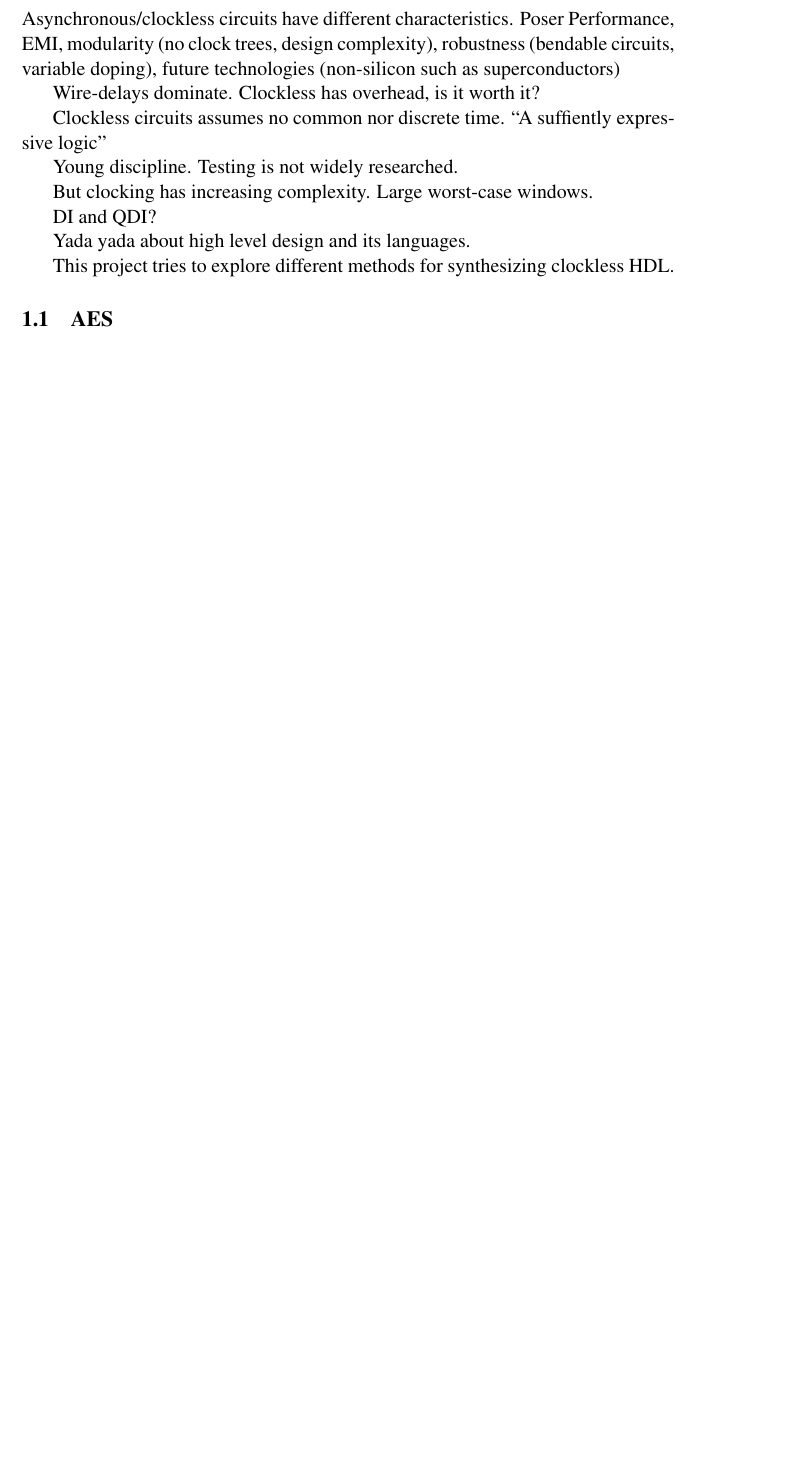
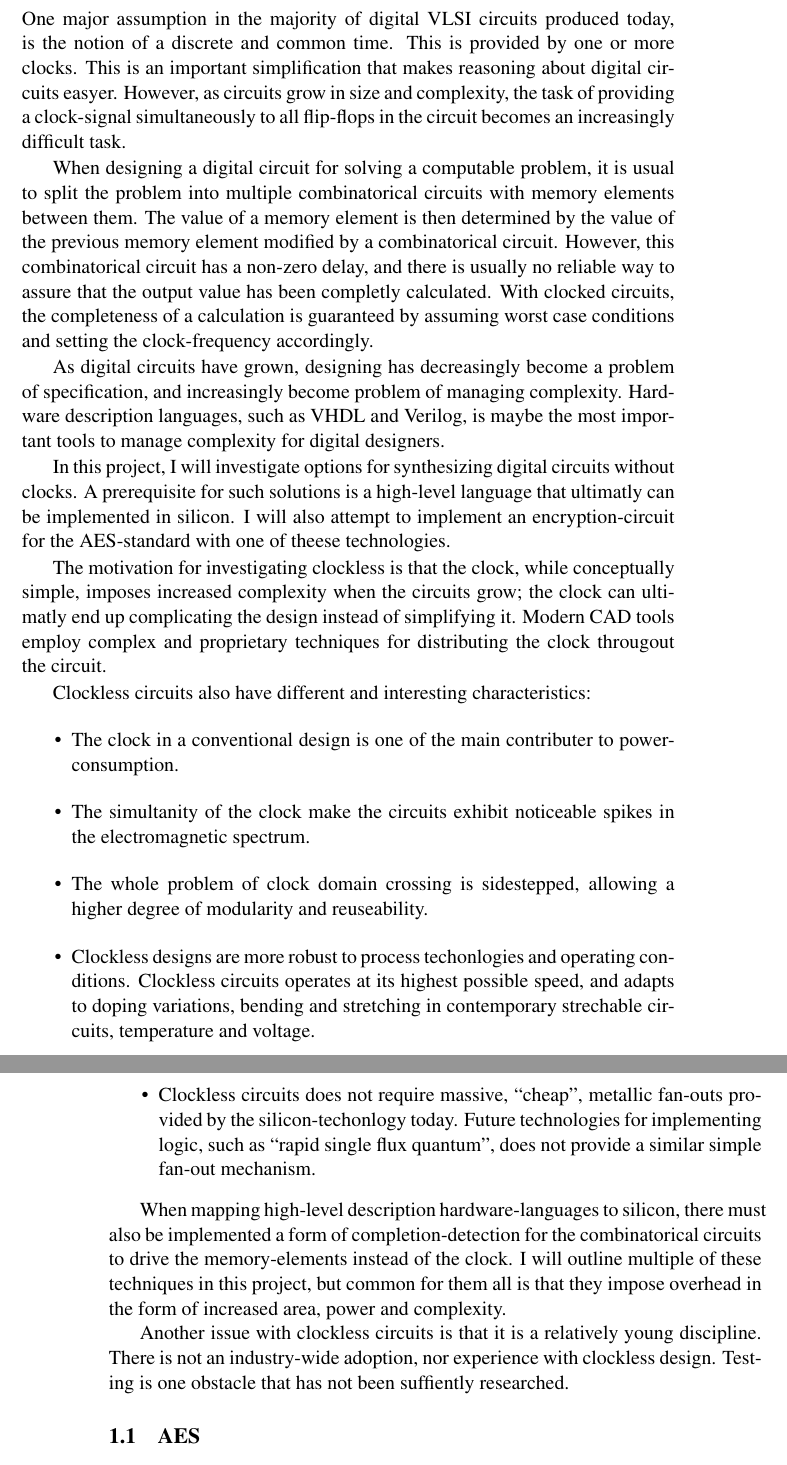
Before and after one commit to kristofferkoch/master-project, a LaTeX document (top.tex, which reads introduction.tex): part of page 5 of 11 before the commit and two parts of pages 5 and 6 of 12 after it, the two joined at a grey line, cut at the place of the change, the shorter picture padded with empty space. Compiled offline with pdfLaTeX.

Commit message:
Wrote a discardable draft for introduction.

```diff
--- a/introduction.tex
+++ b/introduction.tex
@@ -1,25 +1,74 @@
 \section{Introduction}
 
-Asynchronous/clockless circuits have different characteristics. Poser
-Performance, EMI, modularity (no clock trees, design complexity),
-robustness (bendable circuits, variable doping), future technologies
-(non-silicon such as superconductors)
+One major assumption in the majority of digital VLSI circuits produced
+today, is the notion of a discrete and common time. This is provided
+by one or more clocks. This is an important simplification that makes
+reasoning about digital circuits easyer. However, as circuits grow in
+size and complexity, the task of providing a clock-signal
+simultaneously to all flip-flops in the circuit becomes an
+increasingly difficult task.
 
-Wire-delays dominate. Clockless has overhead, is it worth it?
+When designing a digital circuit for solving a computable problem, it
+is usual to split the problem into multiple combinatorical circuits
+with memory elements between them. The value of a memory element is
+then determined by the value of the previous memory element modified
+by a combinatorical circuit. However, this combinatorical circuit has
+a non-zero delay, and there is usually no reliable way to assure that
+the output value has been completly calculated. With clocked circuits,
+the completeness of a calculation is guaranteed by assuming worst case
+conditions and setting the clock-frequency accordingly.
 
-Clockless circuits assumes no common nor discrete time. ``A suffiently
-expressive logic''
+As digital circuits have grown, designing has decreasingly become a
+problem of specification, and increasingly become problem of managing
+complexity. Hardware description languages, such as VHDL and Verilog,
+is maybe the most important tools to manage complexity for digital
+designers.
 
-Young discipline. Testing is not widely researched.
+In this project, I will investigate options for synthesizing digital
+circuits without clocks. A prerequisite for such solutions is a
+high-level language that ultimatly can be implemented in silicon. I
+will also attempt to implement an encryption-circuit for the
+AES-standard with one of theese technologies.
 
-But clocking has increasing complexity. Large worst-case windows.
+The motivation for investigating clockless is that the clock, while
+conceptually simple, imposes increased complexity when the circuits
+grow; the clock can ultimatly end up complicating the design instead
+of simplifying it. Modern CAD tools employ complex and proprietary
+techniques for distributing the clock througout the circuit.
 
-DI and QDI?
+Clockless circuits also have different and interesting characteristics:
+\begin{itemize}
+\item The clock in a conventional design is one of the main contributer to
+power-consumption.
 
-Yada yada about high level design and its languages.
+\item The simultanity of the clock make the circuits exhibit noticeable
+spikes in the electromagnetic spectrum.
 
-This project tries to explore different methods for synthesizing
-clockless HDL.
+\item The whole problem of clock domain crossing is sidestepped, allowing a
+higher degree of modularity and reuseability.
+
+\item Clockless designs are more robust to process techonlogies and
+operating conditions. Clockless circuits operates at its highest
+possible speed, and adapts to doping variations, bending and stretching in
+contemporary strechable circuits, temperature and voltage.
+
+\item Clockless circuits does not require massive, ``cheap'', metallic
+fan-outs provided by the silicon-techonlogy today. Future technologies
+for implementing logic, such as ``rapid single flux quantum'', does not
+provide a similar simple fan-out mechanism.
+\end{itemize}
+
+When mapping high-level description hardware-languages to silicon,
+there must also be implemented a form of completion-detection for the
+combinatorical circuits to drive the memory-elements instead of the
+clock. I will outline multiple of these techniques in this project,
+but common for them all is that they impose overhead in the form of
+increased area, power and complexity.
+
+Another issue with clockless circuits is that it is a relatively young
+discipline. There is not an industry-wide adoption, nor experience
+with clockless design. Testing is one obstacle that has not been
+suffiently researched.
 
 \subsection{AES}
 
```
Also changed, not shown: introduction.tex (6 more changed lines).
